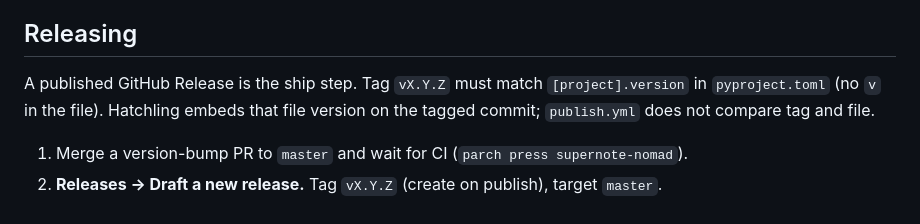
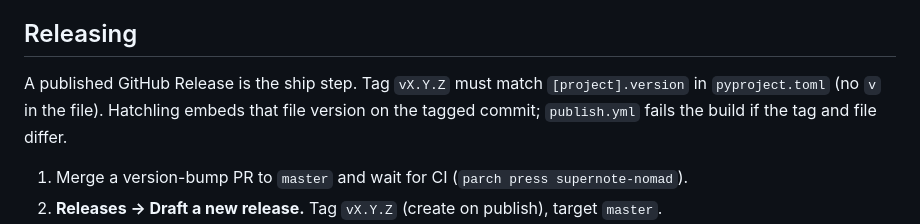
Before and after one commit to yyolk/eink-planner, a Markdown page: README.md, the part around the change. Rendered like a GitHub page.

Commit message:
docs: publish.yml does compare release tag to pyproject
The #72 version guard fails the build when they differ.

Co-authored-by: Joseph Chiocchi <joe@yolk.cc>

```diff
--- a/README.md
+++ b/README.md
@@ -165,7 +165,7 @@ Internal PDF links use Typst `#padded_link` / `<label>` the same way LYP does. A
 
 ## Releasing
 
-A published GitHub Release is the ship step. Tag `vX.Y.Z` must match `[project].version` in `pyproject.toml` (no `v` in the file). Hatchling embeds that file version on the tagged commit; `publish.yml` does not compare tag and file.
+A published GitHub Release is the ship step. Tag `vX.Y.Z` must match `[project].version` in `pyproject.toml` (no `v` in the file). Hatchling embeds that file version on the tagged commit; `publish.yml` fails the build if the tag and file differ.
 
 1. Merge a version-bump PR to `master` and wait for CI (`parch press supernote-nomad`).
 2. **Releases → Draft a new release.** Tag `vX.Y.Z` (create on publish), target `master`.
```
